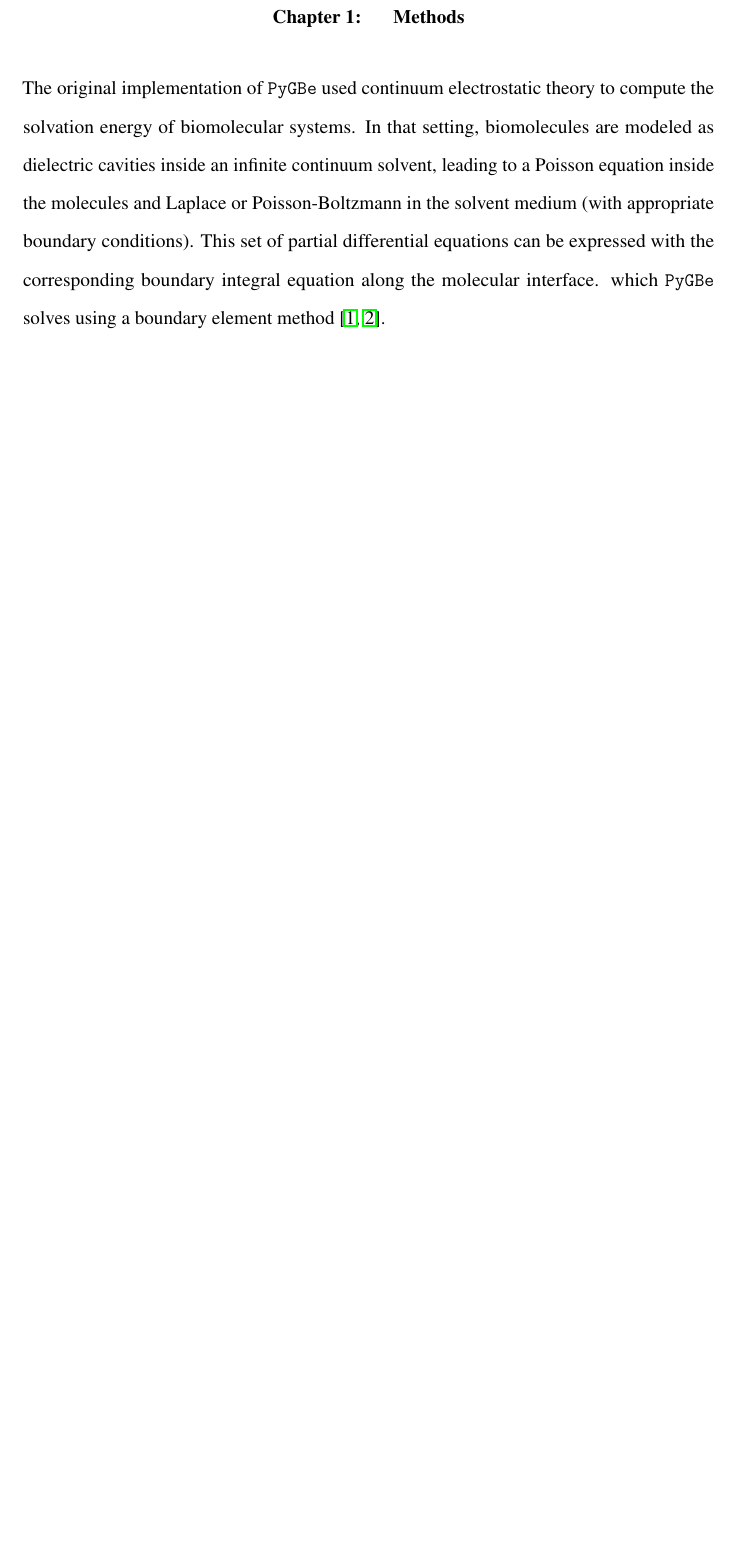
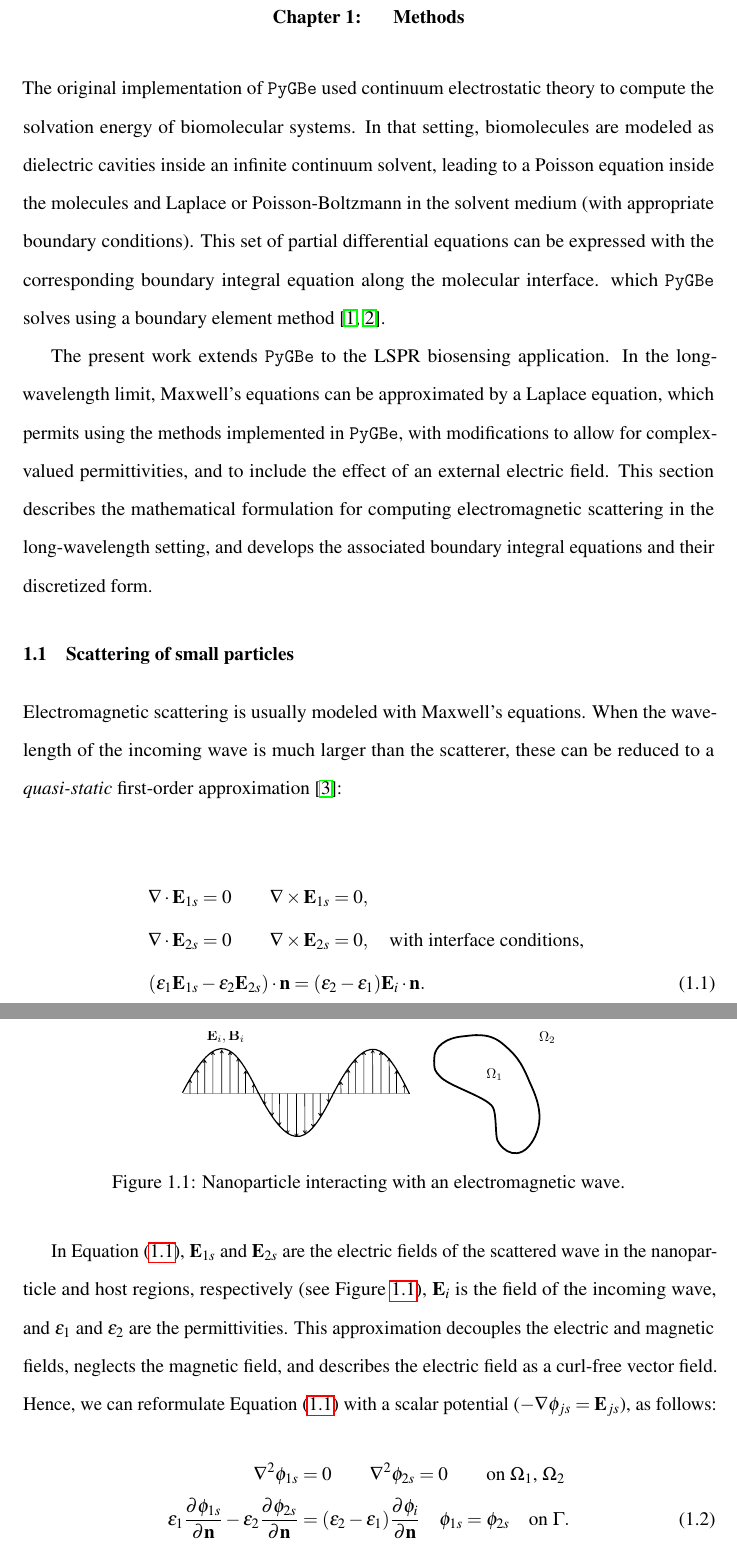
Before and after one commit to ncclementi/Dissertation, a LaTeX thesis (thesis_main.tex, which reads methods/methods.tex): part of page 10 of 11 before the commit and two parts of pages 10 and 11 of 12 after it, the two joined at a grey line, cut so that both start at the same text, the shorter picture padded with empty space. Compiled offline with pdfLaTeX.

Commit message:
Progress on methods section

```diff
--- a/methods/methods.tex
+++ b/methods/methods.tex
@@ -1,8 +1,7 @@
 % !TEX root = ../thesis-sample.tex
 
-\graphicspath{{figs/}}
-
 \chapter{Methods} \label{chap:methods}
+\graphicspath{{methods/figs/}}
 
 The original implementation of \pygbe used continuum electrostatic theory to compute
 the solvation energy of biomolecular systems. In that setting, biomolecules are modeled as
@@ -12,51 +11,39 @@ This set of partial differential equations can be
 expressed with the corresponding boundary integral equation along the molecular interface.
 which \pygbe solves using a boundary element method \cite{CooperBardhanBarba2013,CooperClementiBarba2015}.
 
-% The present work extends \pygbe to the LSPR biosensing application.
-% In the long-wavelength limit, Maxwell's equations can be approximated by a Laplace equation,
-% which permits using the methods implemented in \pygbe, with modifications
-% to allow for complex-valued permittivities, and to include the
-% effect of an external electric field.
-% This section describes the mathematical formulation for computing electromagnetic scattering
-% in the long-wavelength setting, and develops the associated boundary integral equations
-% and their discretized form.
+The present work extends \pygbe to the LSPR biosensing application.
+In the long-wavelength limit, Maxwell's equations can be approximated by a Laplace equation,
+which permits using the methods implemented in \pygbe, with modifications
+to allow for complex-valued permittivities, and to include the
+effect of an external electric field.
+This section describes the mathematical formulation for computing electromagnetic scattering
+in the long-wavelength setting, and develops the associated boundary integral equations
+and their discretized form.
 
-% \subsection{Scattering of small particles} \label{sec:scattering_small}
+\section{Scattering of small particles} \label{sec:scattering_small}
 
-% Electromagnetic scattering is usually modeled with Maxwell's equations.
-% When the wavelength of the incoming wave is much larger than the
-% scatterer, these can be reduced to a \emph{quasi-static}
-% first-order approximation \cite{MayergoyzZhang2007}:
-% %
-% \begin{align} \label{eq:electrostatic_scatter_E}
-% \nabla \cdot \mathbf{E}_{1s} &= 0 \qquad \nabla \times \mathbf{E}_{1s} = 0, \nonumber \\
-% \nabla \cdot \mathbf{E}_{2s} &= 0 \qquad \nabla \times \mathbf{E}_{2s} = 0, \nonumber \\
-% \text{with interface conditions, } \nonumber \\
-% (\epsilon_1\mathbf{E}_{1s} - \epsilon_2\mathbf{E}_{2s})\cdot\mathbf{n} &= (\epsilon_2-\epsilon_1)\mathbf{E}_i\cdot \mathbf{n}.
-% \end{align}
-% %
-% In Equation \eqref{eq:electrostatic_scatter_E}, $\mathbf{E}_{1s}$ and $\mathbf{E}_{2s}$
-% are the electric fields of the scattered wave in the nanoparticle and host regions, respectively
-% (see Figure \ref{fig:part_wave}),
-% $\mathbf{E}_{i}$ is the field of the incoming wave, and $\epsilon_1$
-% and $\epsilon_2$ are the permittivities.
-% This approximation decouples the electric and magnetic fields, neglects the magnetic field,
-% and describes the electric field as a curl-free vector field.
-% Hence, we can reformulate Equation \eqref{eq:electrostatic_scatter_E} with a scalar potential
-% ($-\nabla \phi_{js} = \mathbf{E}_{js}$), as follows:
-% %
-% \begin{align} \label{eq:electrostatic_scatter}
-% \nabla^2 \phi_{1s} &= 0 \qquad \nabla^2 \phi_{2s} = 0 \qquad\text{on $\Omega_1$, $\Omega_2$} \nonumber \\
-% \epsilon_1\frac{\partial\phi_{1s}}{\partial \mathbf{n}} - \epsilon_2\frac{\partial\phi_{2s}}{\partial\mathbf{n}} &= (\epsilon_2-\epsilon_1)\frac{\partial\phi_i}{\partial\mathbf{n}} \quad \phi_{1s} = \phi_{2s} \quad \text{on $\Gamma$}.
-% \end{align}
-% %
-% Equation \eqref{eq:electrostatic_scatter} is an electrostatic equation
-% with an imposed electric field $\mathbf{E}_i=-\nabla\phi_i$, where $\Gamma$
-% is the boundary between regions $\Omega_1$ and $\Omega_2$.
+Electromagnetic scattering is usually modeled with Maxwell's equations. When the wavelength of the incoming wave is much larger than the
+scatterer, these can be reduced to a \emph{quasi-static}
+first-order approximation \cite{MayergoyzZhang2007}:
 
-% \begin{figure}%[h] %  figure placement: here, top, bottom, or page
-%    \centering
-%    \includegraphics[width=0.45\textwidth]{particle_wave.pdf}
-%    \caption{Nanoparticle interacting with an electromagnetic wave.}
-%    \label{fig:part_wave}
-% \end{figure}
+\begin{align} \label{eq:electrostatic_scatter_E}
+\nabla \cdot \mathbf{E}_{1s} &= 0 \qquad \nabla \times \mathbf{E}_{1s} = 0, \nonumber \\
+\nabla \cdot \mathbf{E}_{2s} &= 0 \qquad \nabla \times \mathbf{E}_{2s} = 0, \nonumber \quad
+\text{with interface conditions, } \nonumber \\
+(\epsilon_1\mathbf{E}_{1s} &- \epsilon_2\mathbf{E}_{2s})\cdot\mathbf{n} = (\epsilon_2-\epsilon_1)\mathbf{E}_i\cdot \mathbf{n}.
+\end{align}
+
+In Equation \eqref{eq:electrostatic_scatter_E}, $\mathbf{E}_{1s}$ and $\mathbf{E}_{2s}$
+are the electric fields of the scattered wave in the nanoparticle and host regions, respectively
+(see Figure \ref{fig:part_wave}),
+$\mathbf{E}_{i}$ is the field of the incoming wave, and $\epsilon_1$
+and $\epsilon_2$ are the permittivities.
+This approximation decouples the electric and magnetic fields, neglects the magnetic field,
+and describes the electric field as a curl-free vector field.
+Hence, we can reformulate Equation \eqref{eq:electrostatic_scatter_E} with a scalar potential
+($-\nabla \phi_{js} = \mathbf{E}_{js}$), as follows:
+%
+\begin{align} \label{eq:electrostatic_scatter}
+\nabla^2 \phi_{1s} &= 0 \qquad \nabla^2 \phi_{2s} = 0 \qquad\text{on $\Omega_1$, $\Omega_2$} \nonumber \\
+\epsilon_1\frac{\partial\phi_{1s}}{\partial \mathbf{n}} - \epsilon_2\frac{\partial\phi_{2s}}{\partial\mathbf{n}} &= (\epsilon_2-\epsilon_1)\frac{\partial\phi_i}{\partial\mathbf{n}} \quad \phi_{1s} = \phi_{2s} \quad \text{on $\Gamma$}.
+\end{align}
@@ -63,3 +55,9 @@ which \pygbe solves using a boundary element method \cite{CooperBardhanBarba2013
+\begin{figure}%[h] %  figure placement: here, top, bottom, or page
+   \centering
+   \includegraphics[width=0.55\textwidth]{particle_wave.pdf}
+   \caption{Nanoparticle interacting with an electromagnetic wave.}
+   \label{fig:part_wave}
+\end{figure}
 
 % \subsection{Far-field scattering} \label{sec:ff_scattering}
 
```
Also changed, not shown: thesis_bib.bib (+12 -0 lines), methods/methods.tex (5 more changed lines).
